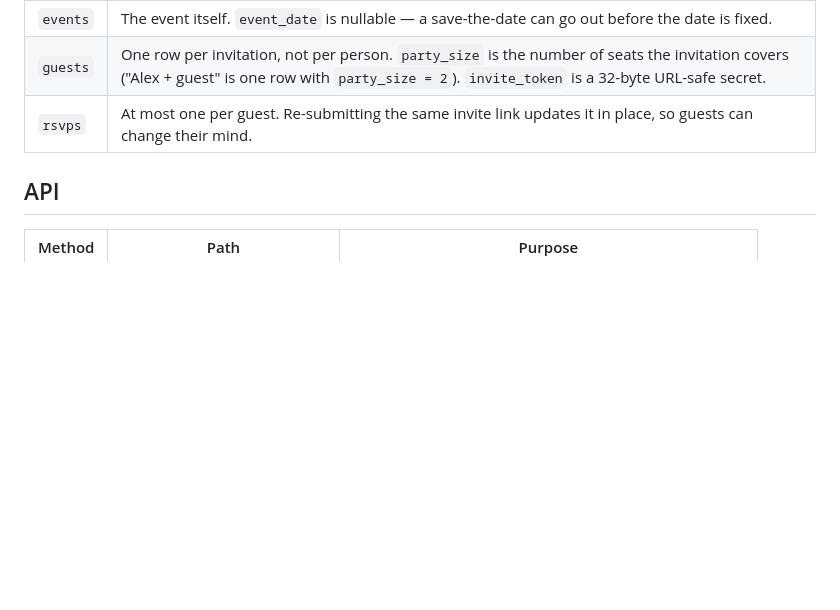
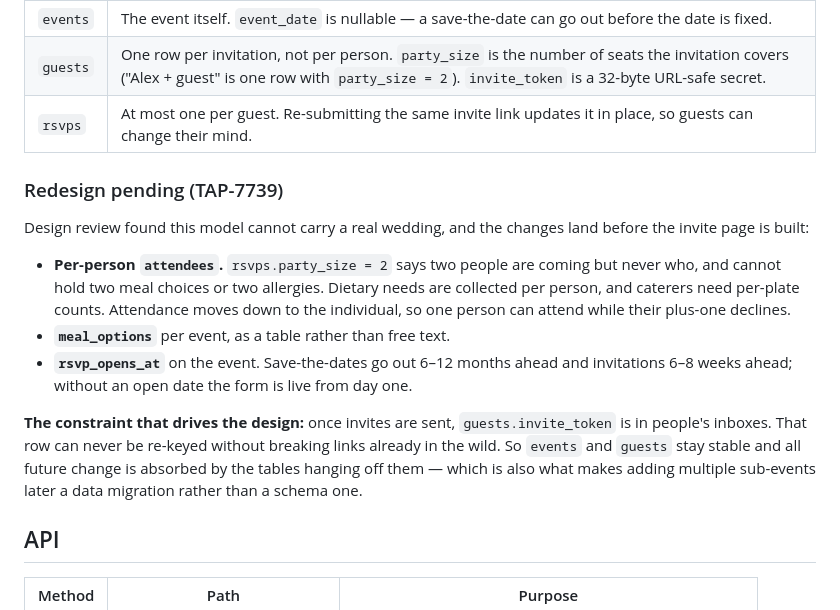
Before and after one commit to wtthornton/SaveTheDate, a Markdown page: README.md, the part around the change. Rendered like a GitHub page; blank space fills up the shorter version.

Commit message:
Record the schema redesign found in design review
The current model cannot carry a real wedding: party_size says how many
are coming but never who, so it holds neither per-plate meal choices nor
per-person dietary needs, and it cannot express one person attending
while their plus-one declines. There is also no RSVP-open state, so the
form would be live from the day the first save-the-date is sent.

Records the driving constraint: invite tokens live in people's inboxes
once sent, so events and guests must stay stable and all future change
is absorbed by the tables below them. That is what makes adding
sub-events later a data migration rather than a schema one.

Design only; no code changes. Full design in TAP-7739.

Co-Authored-By: Claude Opus 5 <noreply@anthropic.com>

```diff
--- a/README.md
+++ b/README.md
@@ -100,6 +100,25 @@ Interactive docs are then at <http://localhost:8000/docs>.
 | `guests` | One row per invitation, not per person. `party_size` is the number of seats the invitation covers ("Alex + guest" is one row with `party_size = 2`). `invite_token` is a 32-byte URL-safe secret. |
 | `rsvps` | At most one per guest. Re-submitting the same invite link updates it in place, so guests can change their mind. |
 
+### Redesign pending (TAP-7739)
+
+Design review found this model cannot carry a real wedding, and the changes land
+before the invite page is built:
+
+- **Per-person `attendees`.** `rsvps.party_size = 2` says two people are coming but
+  never who, and cannot hold two meal choices or two allergies. Dietary needs are
+  collected per person, and caterers need per-plate counts. Attendance moves down to
+  the individual, so one person can attend while their plus-one declines.
+- **`meal_options`** per event, as a table rather than free text.
+- **`rsvp_opens_at`** on the event. Save-the-dates go out 6–12 months ahead and
+  invitations 6–8 weeks ahead; without an open date the form is live from day one.
+
+**The constraint that drives the design:** once invites are sent,
+`guests.invite_token` is in people's inboxes. That row can never be re-keyed without
+breaking links already in the wild. So `events` and `guests` stay stable and all future
+change is absorbed by the tables hanging off them — which is also what makes adding
+multiple sub-events later a data migration rather than a schema one.
+
 ## API
 
 | Method | Path | Purpose |
```
